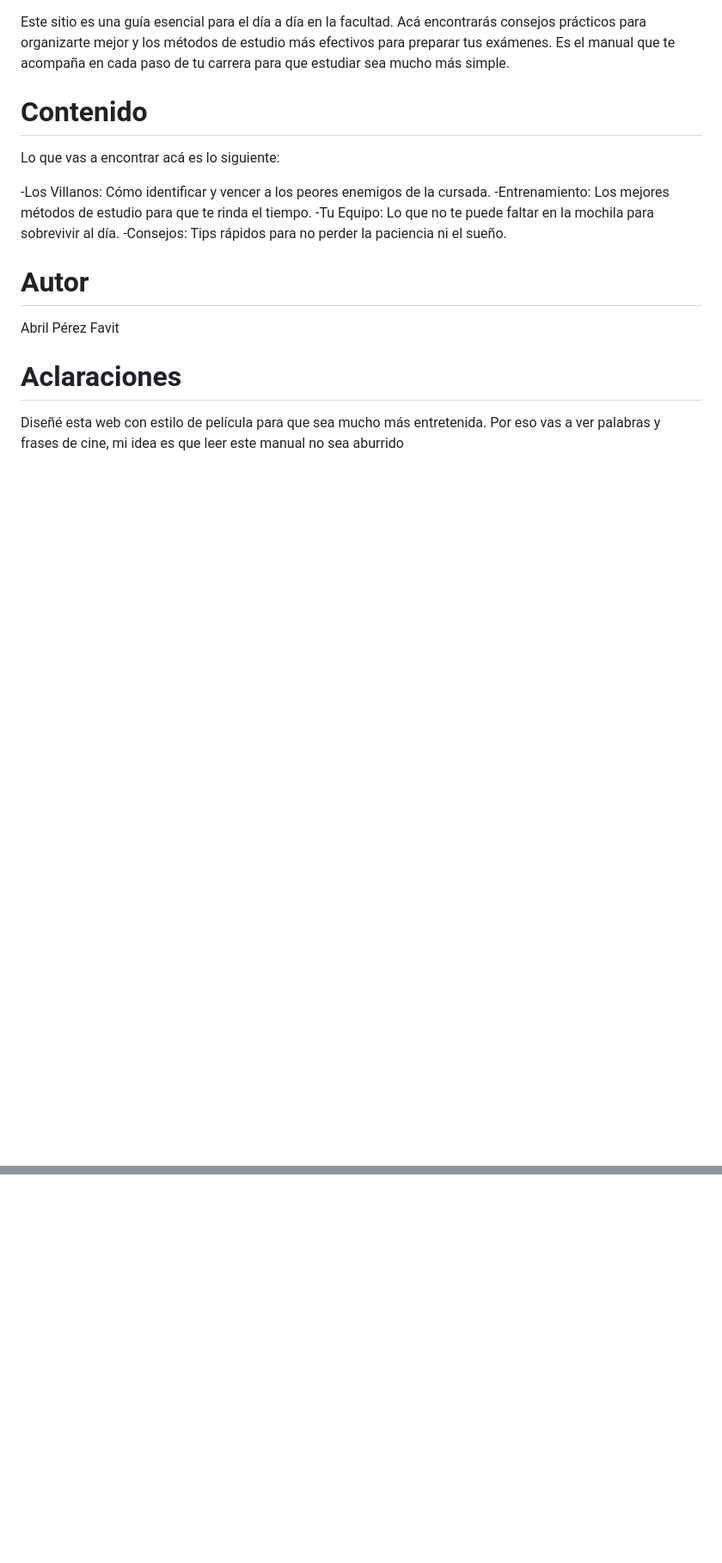
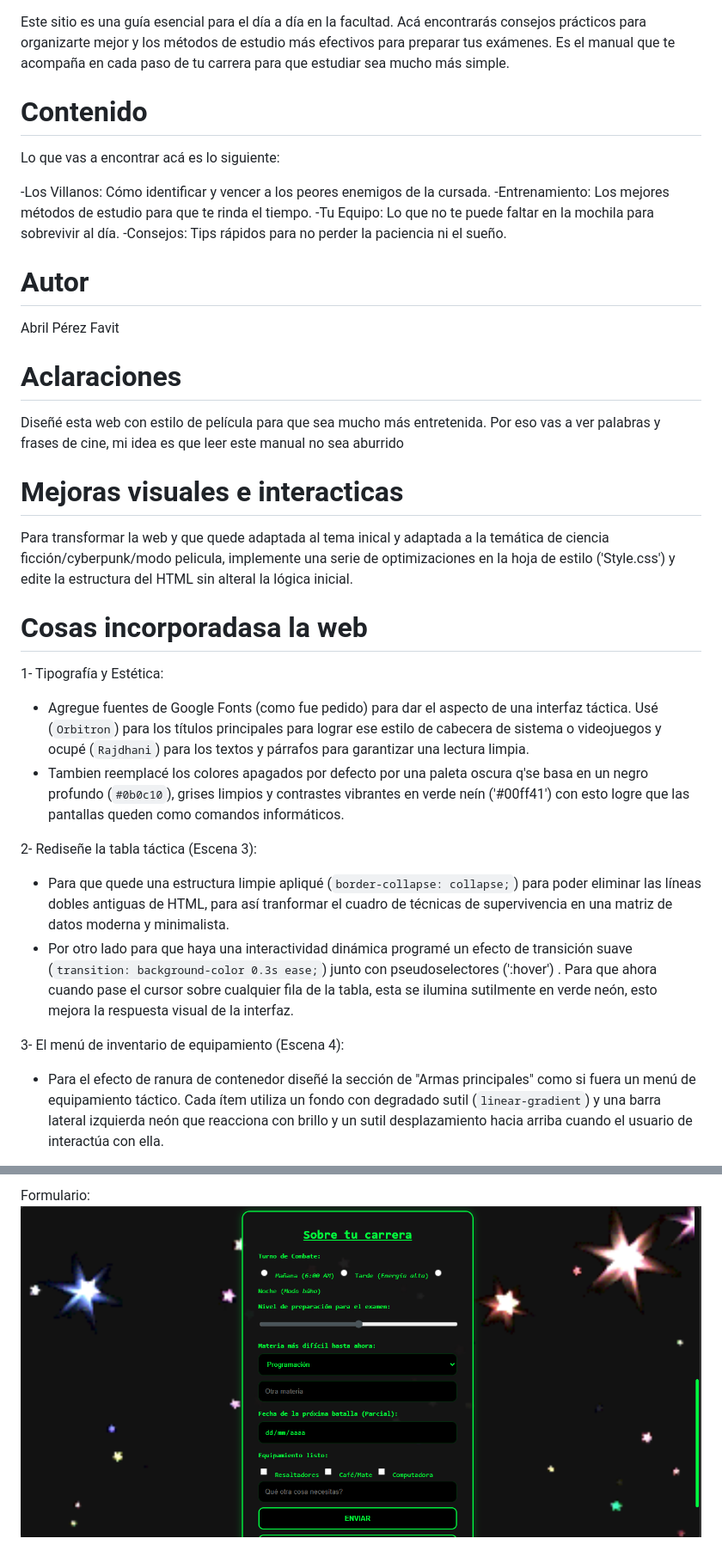
Before and after one commit to abrilfaviit-sketch/TP_integrador, a Markdown page: README.md, 2 parts joined by grey strips. Shown at 86% size. GitHub-like rendering; pictures changed too: Capturas/Formulario.png (added); blank space fills up the shorter version.

Commit message:
feat:Actualización del read.me más el integro de las capturas de pantalla

```diff
--- a/README.md
+++ b/README.md
@@ -18,3 +18,19 @@ Abril Pérez Favit
 
 # Aclaraciones
 Diseñé esta web con estilo de película para que sea mucho más entretenida. Por eso vas a ver palabras y frases de cine, mi idea es que leer este manual no sea aburrido
+
+# Mejoras visuales e interacticas
+Para transformar la web y que quede adaptada al tema inical y adaptada a la temática de ciencia ficción/cyberpunk/modo pelicula, implemente una serie de optimizaciones en la hoja de estilo ('Style.css') y edite la estructura del HTML sin alteral la lógica inicial.
+
+# Cosas incorporadasa la web
+1- Tipografía y Estética:
+* Agregue fuentes de Google Fonts (como fue pedido) para dar el aspecto de una interfaz táctica. Usé (`Orbitron`) para los títulos principales para lograr ese estilo de cabecera de sistema o videojuegos y ocupé (`Rajdhani`) para los textos y párrafos para garantizar una lectura limpia.
+* Tambien reemplacé los colores apagados por defecto por una paleta oscura q'se basa en un negro profundo (`#0b0c10`), grises limpios y contrastes vibrantes en verde neín ('#00ff41') con esto logre que las pantallas queden como comandos informáticos.
+
+2- Rediseñe la tabla táctica (Escena 3):
+* Para que quede una estructura limpie apliqué (`border-collapse: collapse;`) para poder eliminar las líneas dobles antiguas de HTML, para así tranformar el cuadro de técnicas de supervivencia en una matriz de datos moderna y minimalista.
+* Por otro lado para que haya una interactividad dinámica programé un efecto de transición suave (`transition: background-color 0.3s ease;`) junto con pseudoselectores (':hover') . Para que ahora cuando pase el cursor sobre cualquier fila de la tabla, esta se ilumina sutilmente en verde neón, esto mejora la respuesta visual de la interfaz.
+
+3- El menú de inventario de equipamiento (Escena 4):
+* Para el efecto de ranura de contenedor diseñé la sección de "Armas principales" como si fuera un menú de equipamiento táctico. Cada ítem utiliza un fondo con degradado sutil (`linear-gradient`) y una barra lateral izquierda neón que reacciona con brillo y un sutil desplazamiento hacia arriba cuando el usuario de interactúa con ella.
+
@@ -20,0 +55,2 @@ Diseñé esta web con estilo de película para que sea mucho más entretenida. P
+Formulario:
+![alt text](Capturas/Formulario.png)
```
Also changed, not shown: other parts of README.md (+18 -0 lines), Capturas/Ingreso a la web.png (added), Capturas/Pantalla de la guia 1.png (added), Capturas/Pantalla de la guía 2.png (added), Capturas/Pie de pagina.png (added), Capturas/Tecnicas de estudio.png (added), 1 other file.
